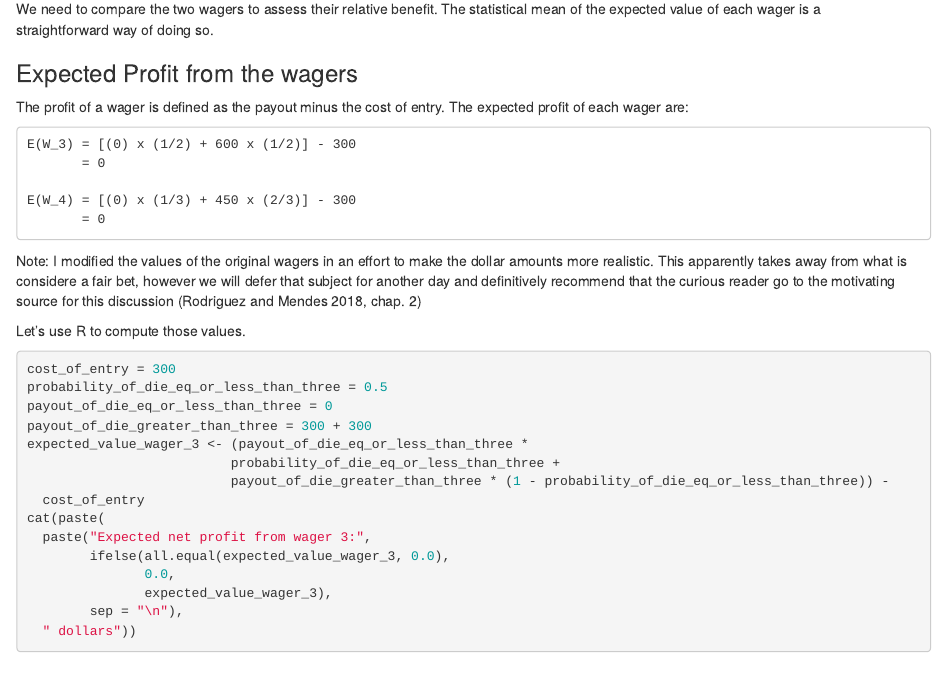
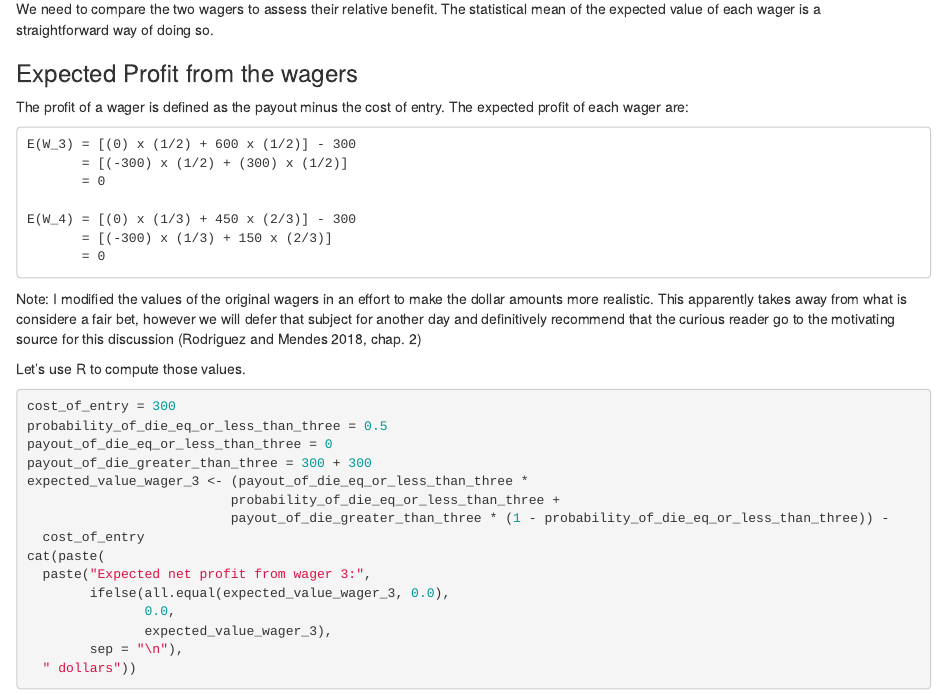
Before and after one commit to padames/wagers, an R Markdown document (Main.Rmd): the page in a window 1100 px wide, from 580 px down. Rendered offline with R 4.5, knitr and Pandoc, with nearby package versions.

Commit message:
added a new line with expected value formulae

```diff
--- a/Main.Rmd
+++ b/Main.Rmd
@@ -50,9 +50,11 @@ The profit of a wager is defined as the payout minus the cost of entry.
 The expected profit of each wager are:
 
     E(W_3) = [(0) x (1/2) + 600 x (1/2)] - 300
+           = [(-300) x (1/2) + (300) x (1/2)]
            = 0
 
     E(W_4) = [(0) x (1/3) + 450 x (2/3)] - 300
+           = [(-300) x (1/3) + 150 x (2/3)]
            = 0
 
 Note: I modified the values of the original wagers in an effort to make the dollar amounts more
```
